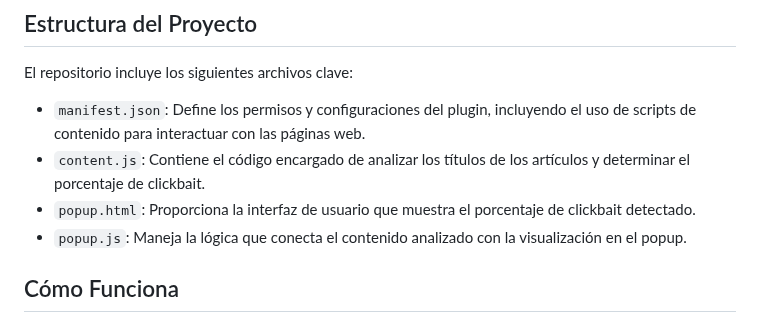
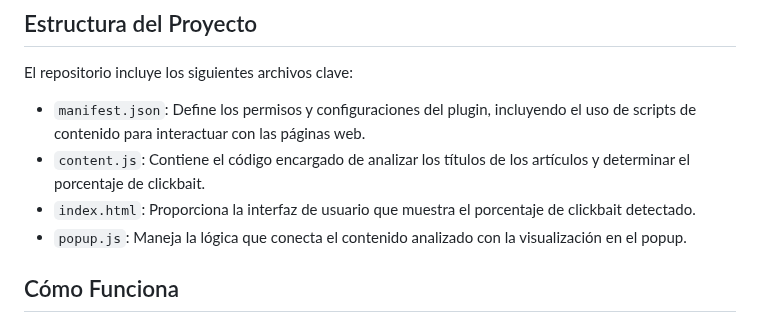
Before and after one commit to david-coronel/anti-clickbait-plugin, a Markdown page: README.md, the part around the change. GitHub-like rendering.

```diff
--- a/README.md
+++ b/README.md
@@ -28,7 +28,7 @@ El repositorio incluye los siguientes archivos clave:
 
 - `manifest.json`: Define los permisos y configuraciones del plugin, incluyendo el uso de scripts de contenido para interactuar con las páginas web.
 - `content.js`: Contiene el código encargado de analizar los títulos de los artículos y determinar el porcentaje de clickbait.
-- `popup.html`: Proporciona la interfaz de usuario que muestra el porcentaje de clickbait detectado.
+- `index.html`: Proporciona la interfaz de usuario que muestra el porcentaje de clickbait detectado.
 - `popup.js`: Maneja la lógica que conecta el contenido analizado con la visualización en el popup.
 
 ## Cómo Funciona
```
